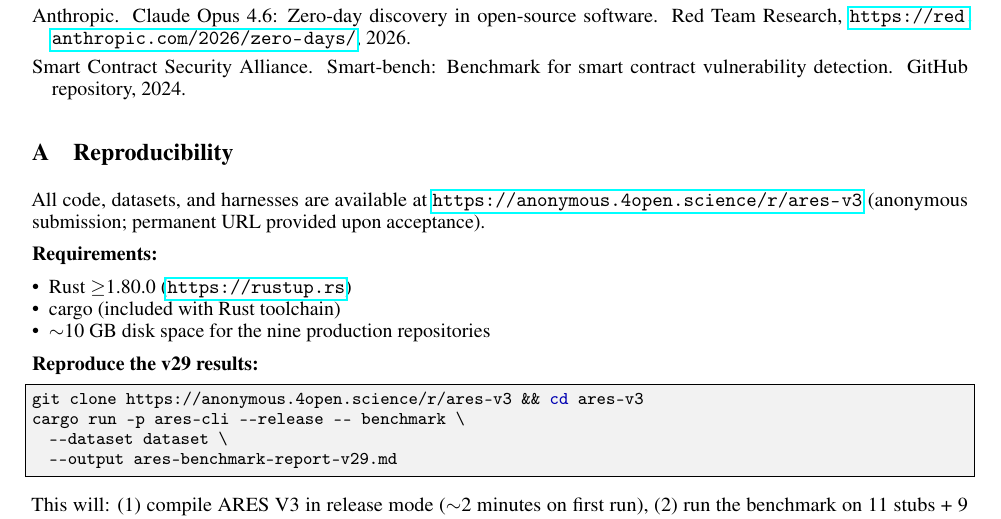
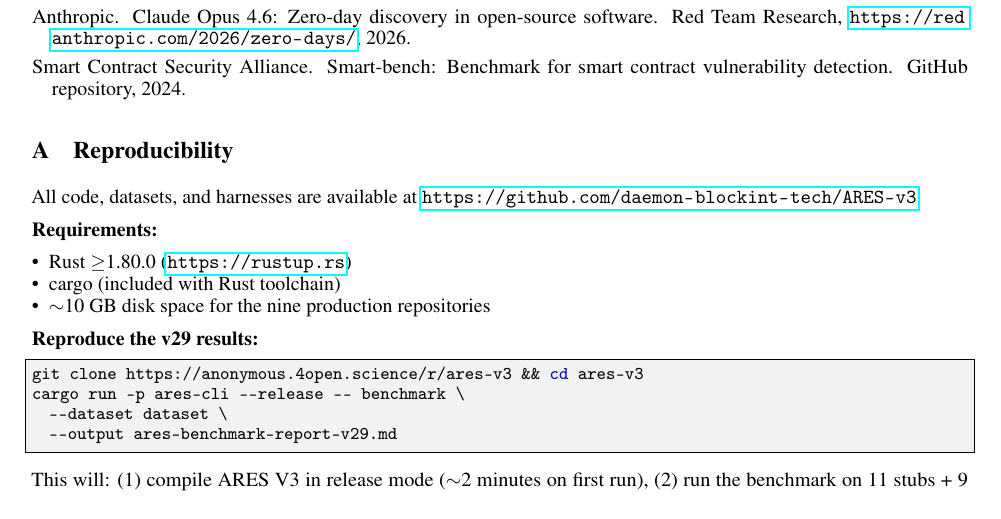
Before and after one commit to daemon-blockint-tech/ares-v3, a LaTeX paper (docs/paper/arxiv-style-master/arxiv-style-master/main.tex): part of page 20 of 21, cut so that both start at the same text. Compiled offline with pdfLaTeX.

Commit message:
update GitHub URL to daemon-blockint-tech/ARES-v3

```diff
--- a/docs/paper/arxiv-style-master/arxiv-style-master/main.tex
+++ b/docs/paper/arxiv-style-master/arxiv-style-master/main.tex
@@ -1010,7 +1010,7 @@ Our five contributions are: (a) a four-phase deterministic pipeline with a local
 \section{Reproducibility}
 \label{sec:repro}
 
-All code, datasets, and harnesses are available at \url{https://anonymous.4open.science/r/ares-v3} (anonymous submission; permanent URL provided upon acceptance).
+All code, datasets, and harnesses are available at \url{https://github.com/daemon-blockint-tech/ARES-v3}.
 
 \textbf{Requirements:}
 \begin{itemize}
```
Also changed, not shown: Cargo.toml (+1 -1 lines), README.md, docs/paper/arxiv-style-master/arxiv-style-master/main.pdf, 2 other files.
